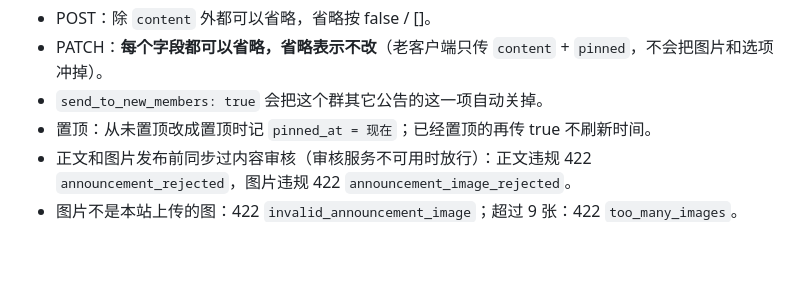
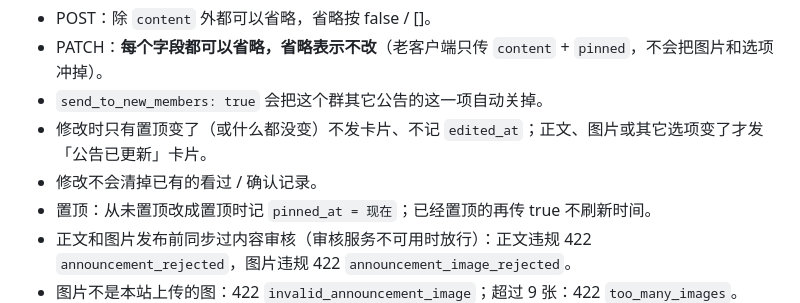
Before and after one commit to kukemc/KukeChat-Server, a Markdown page: docs/group-announcements.md, the part around the change. Rendered like a GitHub page; blank space fills up the shorter version.

Commit message:
docs(群公告): 补充修改时什么情况发卡片、回执是否保留
Co-Authored-By: Claude Opus 5.5 <noreply@anthropic.com>

```diff
--- a/docs/group-announcements.md
+++ b/docs/group-announcements.md
@@ -67,6 +67,8 @@
 - POST：除 `content` 外都可以省略，省略按 false / []。
 - PATCH：**每个字段都可以省略，省略表示不改**（老客户端只传 `content` + `pinned`，不会把图片和选项冲掉）。
 - `send_to_new_members: true` 会把这个群其它公告的这一项自动关掉。
+- 修改时只有置顶变了（或什么都没变）不发卡片、不记 `edited_at`；正文、图片或其它选项变了才发「公告已更新」卡片。
+- 修改不会清掉已有的看过 / 确认记录。
 - 置顶：从未置顶改成置顶时记 `pinned_at = 现在`；已经置顶的再传 true 不刷新时间。
 - 正文和图片发布前同步过内容审核（审核服务不可用时放行）：正文违规 422 `announcement_rejected`，图片违规 422 `announcement_image_rejected`。
 - 图片不是本站上传的图：422 `invalid_announcement_image`；超过 9 张：422 `too_many_images`。
```
